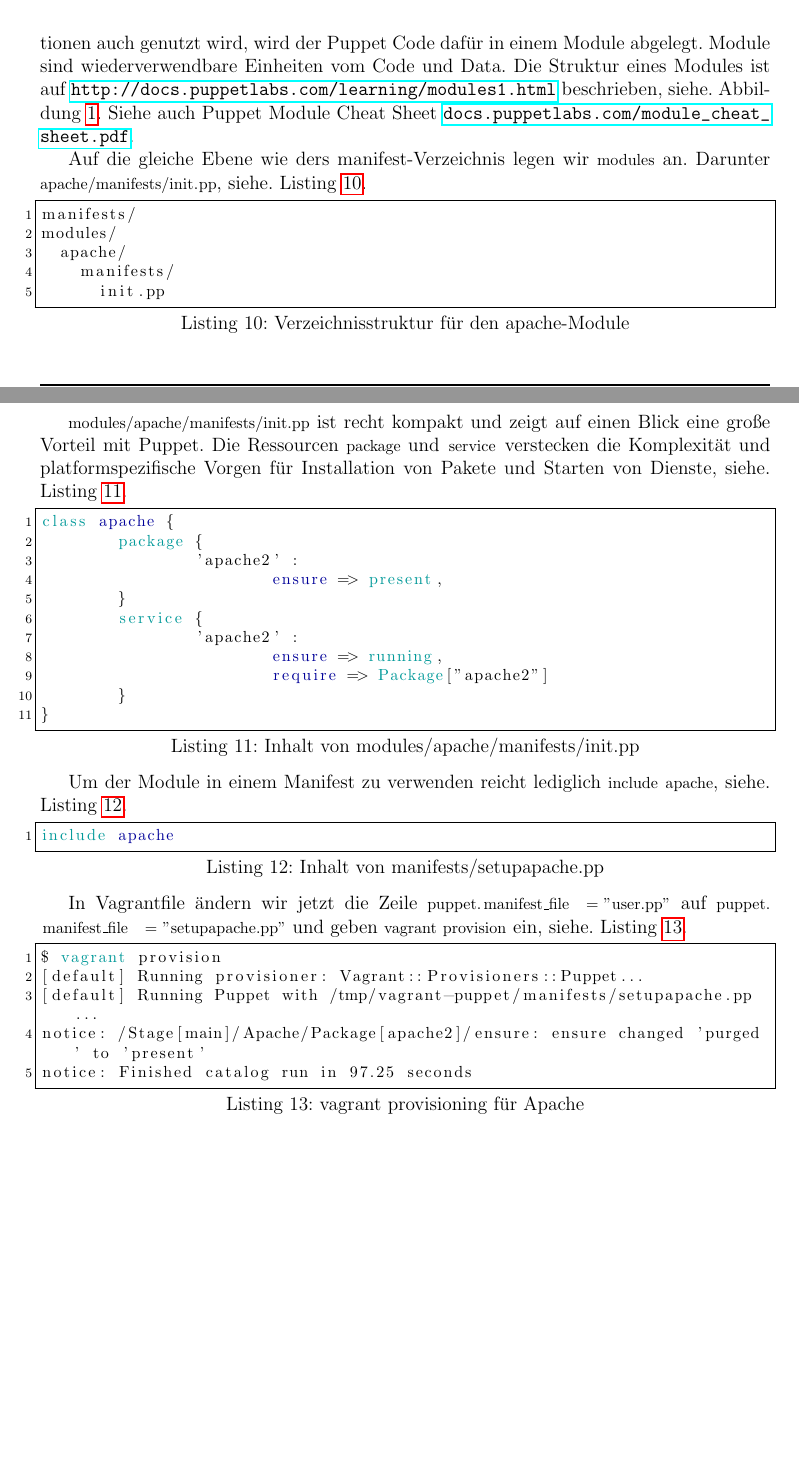
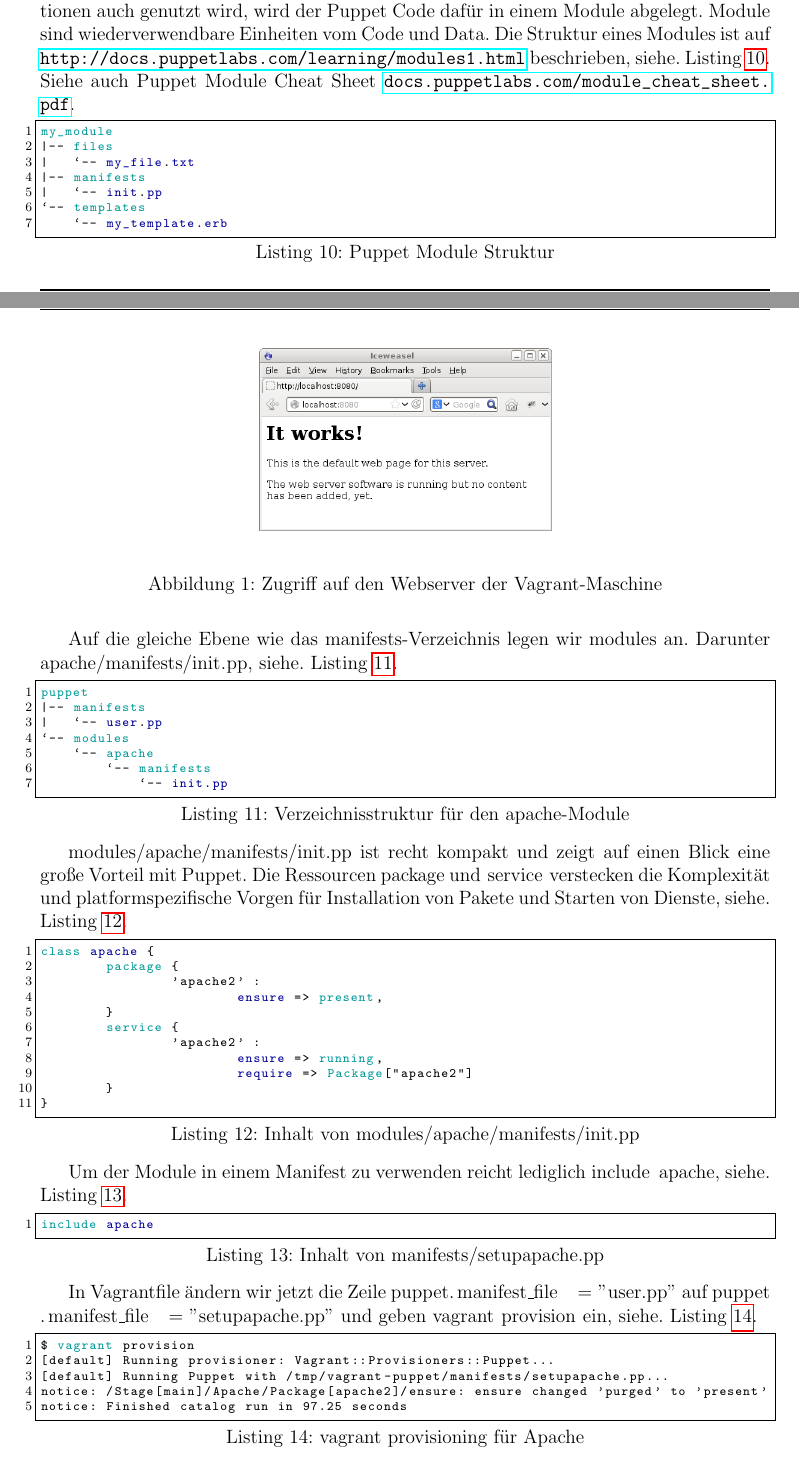
Before and after one commit to amalm/puppet-demo, a LaTeX document (doc/document.tex, which reads doc/header/listings.tex): two parts of pages 6 and 7 of 8 before the commit and two parts of pages 5 and 6 of 7 after it, joined at a grey line, cut so that both start at the same text, the shorter picture padded with empty space. Compiled offline with pdfLaTeX.

Commit message:
changed port number in documentation, changed listings added image for apache guest

```diff
--- a/doc/document.tex
+++ b/doc/document.tex
@@ -220,4 +220,3 @@ notice: Finished catalog run in 0.39 seconds
 Der Vagrant-Box wird mit \lstinline$vagrant suspend$ angehalten, \lstinline$vagrant resume$ startet ihn wieder. Will man ganz von vorne anfagnen, entfernt \lstinline$vagrant destroy$ den Box. Die Datei Vagrantfile wird erhalten, damit kann man mit \lstinline$vagrant up$ den Box inklusive Provisioning mit Puppet wieder aufsetzen.
 
 \section{Apache Webserver und Applikation mit HTML und JavaScript mit Puppet installieren}
-Nachdem wir die Grundlagen von Puppet und Vagrant jetz gelernt haben, wird jetzt eine Apache Webserver installiert. Da es wahrscheinlich ist, dass Apache für andere Applikationen auch genutzt wird, wird der Puppet Code dafür in einem Module abgelegt. Module sind wiederverwendbare Einheiten vom Code und Data. Die Struktur eines Modules ist auf \url{http://docs.puppetlabs.com/learning/modules1.html} beschrieben\reffig{module_structure}. Siehe auch Puppet Module Cheat Sheet \url{docs.puppetlabs.com/module_cheat_sheet.pdf}.
@@ -229,14 +223,26 @@ Nachdem wir die Grundlagen von Puppet und Vagrant jetz gelernt haben, wird jetzt
-  \label{module_structure}
-\end{figure}
+Nachdem wir die Grundlagen von Puppet und Vagrant jetz gelernt haben, wird jetzt eine Apache Webserver installiert. Da es wahrscheinlich ist, dass Apache für andere Applikationen auch genutzt wird, wird der Puppet Code dafür in einem Module abgelegt. Module sind wiederverwendbare Einheiten vom Code und Data. Die Struktur eines Modules ist auf \url{http://docs.puppetlabs.com/learning/modules1.html} beschrieben\reflst{module_structure}. Siehe auch Puppet Module Cheat Sheet \url{docs.puppetlabs.com/module_cheat_sheet.pdf}.
+
+\begin{lstlisting}[language=tree,caption=Puppet Module Struktur, label=module_structure]
+my_module
+|-- files
+|   `-- my_file.txt
+|-- manifests
+|   `-- init.pp
+`-- templates
+    `-- my_template.erb
+\end{lstlisting}
 
 
-Auf die gleiche Ebene wie ders manifest-Verzeichnis legen wir \lstinline$modules$ an. Darunter \lstinline$apache/manifests/init.pp$\reflst{apache-module}.
-\begin{lstlisting}[caption=Verzeichnisstruktur für den apache-Module, label=apache-module]
-manifests/
-modules/
-  apache/
-    manifests/
-      init.pp
+Auf die gleiche Ebene wie das manifests-Verzeichnis legen wir \lstinline$modules$ an. Darunter \lstinline$apache/manifests/init.pp$\reflst{apache-module}.
+%use to generate this tree --noreport -n puppet
+\begin{lstlisting}[language=tree,caption=Verzeichnisstruktur für den apache-Module, label=apache-module]
+puppet
+|-- manifests
+|   `-- user.pp
+`-- modules
+    `-- apache
+        `-- manifests
+            `-- init.pp
 \end{lstlisting}
 
 \lstinline$modules/apache/manifests/init.pp$ ist recht kompakt und zeigt auf einen Blick eine große Vorteil mit Puppet. Die Ressourcen \lstinline$package$ und \lstinline$service$ verstecken die Komplexität und platformspezifische Vorgen für Installation von Pakete und Starten von Dienste\reflst{apache-init.pp}.
@@ -269,6 +275,14 @@ notice: /Stage[main]/Apache/Package[apache2]/ensure: ensure changed 'purged' to
 notice: Finished catalog run in 97.25 seconds
 \end{lstlisting}
 
+\begin{figure}
+  \begin{center}
+    \includegraphics[width=0.4\textwidth]{images/apache.png}
+  \end{center}
+  \caption{Zugriff auf den Webserver der Vagrant-Maschine}
+  \label{puppet-user}
+\end{figure}
+
 \section*{Autoren}
 
 \newcommand{\authorboxheight}{5cm}
--- a/doc/header/listings.tex
+++ b/doc/header/listings.tex
@@ -5,6 +5,7 @@
 
 
 \lstdefinelanguage{puppet}{
+basicstyle=\ttfamily\scriptsize,
 keywords={class,package,user,service,present,running,Package,class,include},
 %otherkeywords={=>},
 morestring=[b]",
@@ -15,6 +16,7 @@ keywordstyle=\color{cyan},
 }
 \lstdefinelanguage{sh}
 {
+basicstyle=\ttfamily\scriptsize,
 morekeywords={vagrant,su,sudo,puppet,cat,export},deletekeywords={vagrant-puppet}
 morestring=[b]",
 morestring={[s]{/tmp}{pp}},
@@ -22,6 +24,7 @@ keywordstyle=\color{cyan},
 }
 \lstdefinelanguage{vagrant}
 {
+basicstyle=\ttfamily\scriptsize,
 morestring=[b]",
 morekeywords={end,do,config.vm.forward_port},
 otherkeywords={config.vm.forward_port,config.vm.provision,puppet.manifests_path,puppet.module_path,puppet.manifest_file},
```
Also changed, not shown: doc/document.pdf, doc/images/apache.png (added), doc/document.tex (9 more changed lines), doc/header/listings.tex (12 more changed lines), 1 other file.
